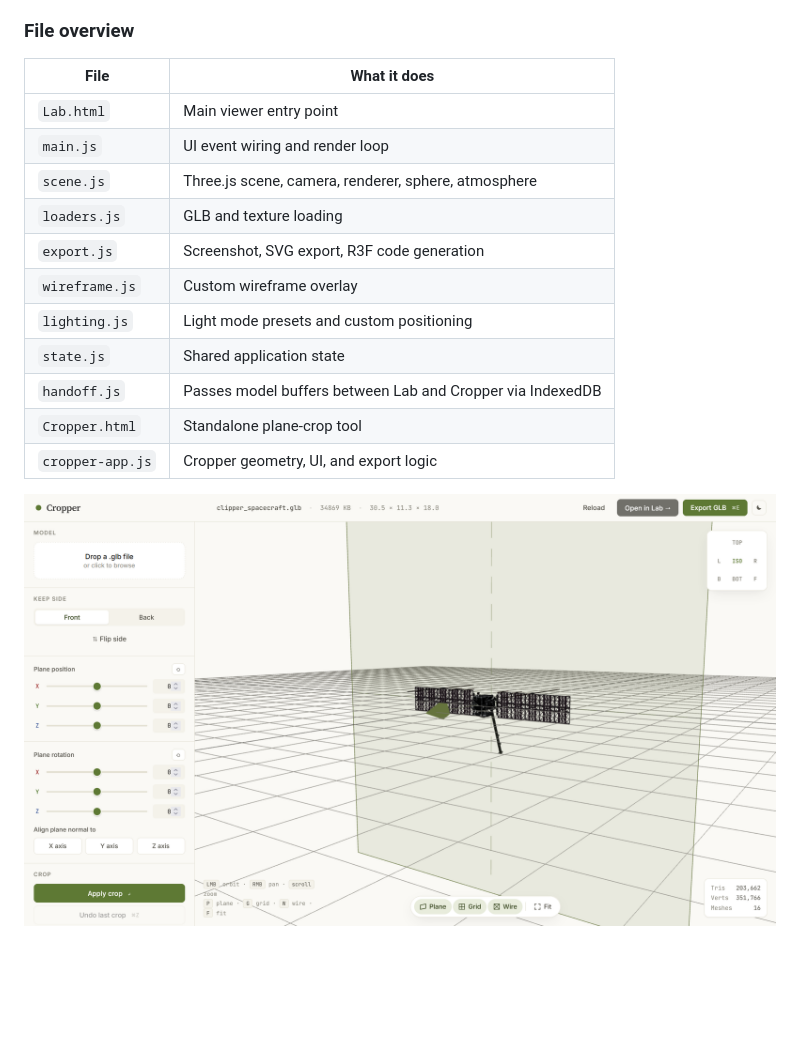
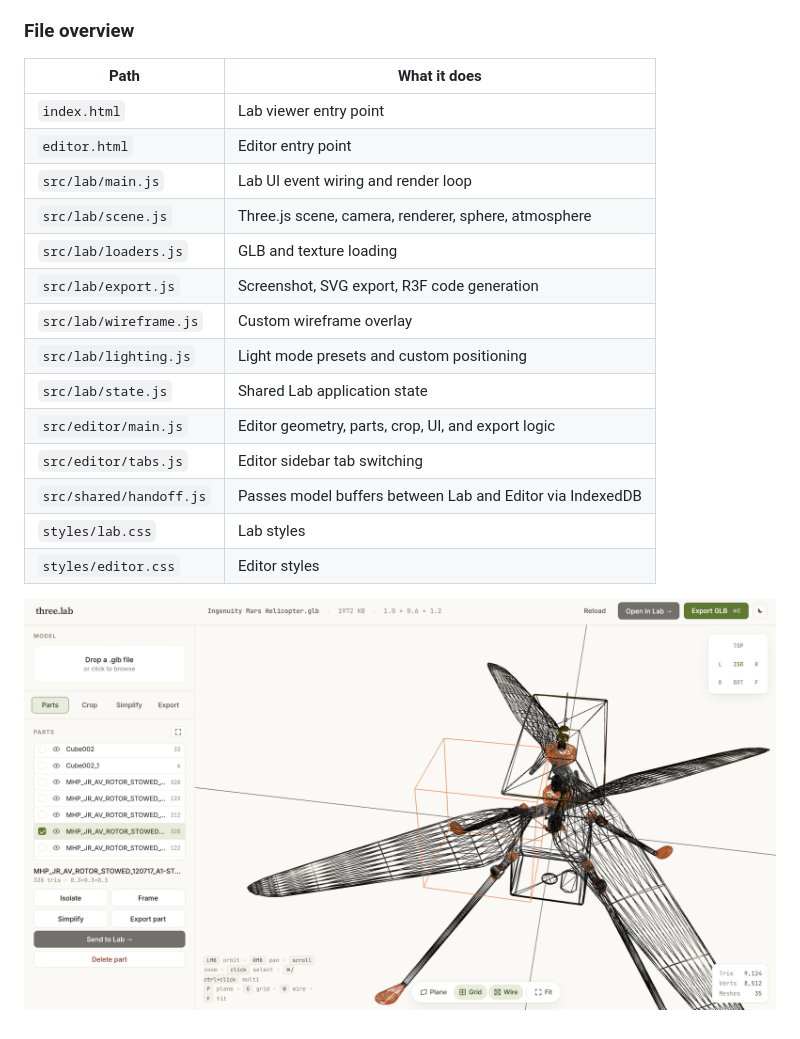
Before and after one commit to snes19xx/three.lab, a Markdown page: README.md, the part around one of its changes. GitHub-like rendering; pictures changed too: assets/ss2.png; blank space fills up the shorter version.

```diff
--- a/README.md
+++ b/README.md
@@ -39,19 +41,22 @@ The two tools are connected. From Lab you can send a model directly to the Cropp
 
 ### File overview
 
-| File             | What it does                                               |
-| ---------------- | ---------------------------------------------------------- |
-| `Lab.html`       | Main viewer entry point                                    |
-| `main.js`        | UI event wiring and render loop                            |
-| `scene.js`       | Three.js scene, camera, renderer, sphere, atmosphere       |
-| `loaders.js`     | GLB and texture loading                                    |
-| `export.js`      | Screenshot, SVG export, R3F code generation                |
-| `wireframe.js`   | Custom wireframe overlay                                   |
-| `lighting.js`    | Light mode presets and custom positioning                  |
-| `state.js`       | Shared application state                                   |
-| `handoff.js`     | Passes model buffers between Lab and Cropper via IndexedDB |
-| `Cropper.html`   | Standalone plane-crop tool                                 |
-| `cropper-app.js` | Cropper geometry, UI, and export logic                     |
+| Path                    | What it does                                              |
+| ----------------------- | --------------------------------------------------------- |
+| `index.html`            | Lab viewer entry point                                    |
+| `editor.html`           | Editor entry point                                        |
+| `src/lab/main.js`       | Lab UI event wiring and render loop                       |
+| `src/lab/scene.js`      | Three.js scene, camera, renderer, sphere, atmosphere      |
+| `src/lab/loaders.js`    | GLB and texture loading                                   |
+| `src/lab/export.js`     | Screenshot, SVG export, R3F code generation               |
+| `src/lab/wireframe.js`  | Custom wireframe overlay                                  |
+| `src/lab/lighting.js`   | Light mode presets and custom positioning                 |
+| `src/lab/state.js`      | Shared Lab application state                              |
+| `src/editor/main.js`    | Editor geometry, parts, crop, UI, and export logic        |
+| `src/editor/tabs.js`    | Editor sidebar tab switching                              |
+| `src/shared/handoff.js` | Passes model buffers between Lab and Editor via IndexedDB |
+| `styles/lab.css`        | Lab styles                                                |
+| `styles/editor.css`     | Editor styles                                             |
 
 <p align="center">
   <img src="assets/ss2.png" alt="Screenshot" width=100%>
```
Also changed, not shown: other parts of README.md (+12 -10 lines), assets/ss1.png, 27 other files.
